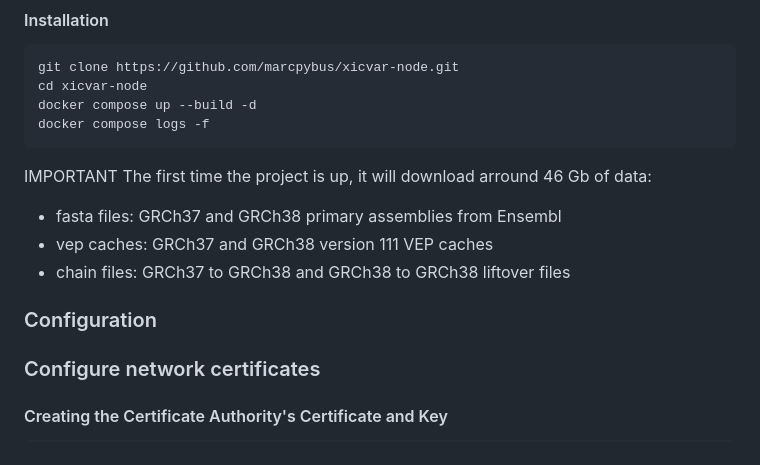
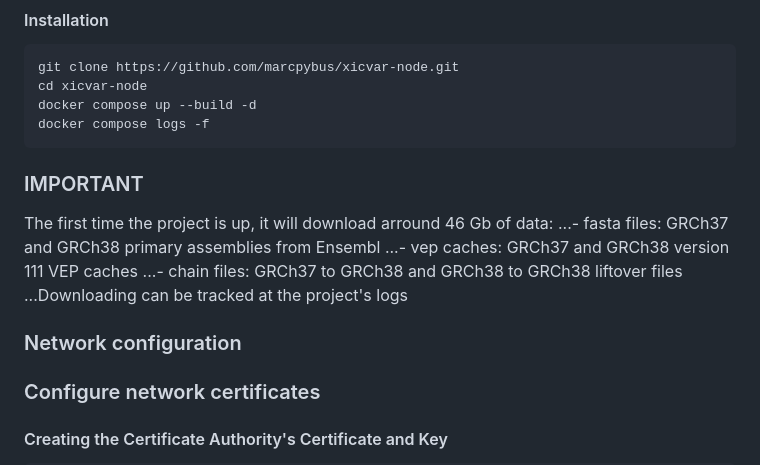
Before and after one commit to marcpybus/var-node, a Markdown page: README.md, the part around the change. Rendered like a GitHub page.

````diff
--- a/README.md
+++ b/README.md
@@ -24,13 +24,14 @@ cd xicvar-node
 docker compose up --build -d
 docker compose logs -f
 ```
-IMPORTANT
+### IMPORTANT
 The first time the project is up, it will download arround 46 Gb of data:
-- fasta files: GRCh37 and GRCh38 primary assemblies from Ensembl
-- vep caches: GRCh37 and GRCh38 version 111 VEP caches
-- chain files: GRCh37 to GRCh38 and GRCh38 to GRCh38 liftover files
+...- fasta files: GRCh37 and GRCh38 primary assemblies from Ensembl
+...- vep caches: GRCh37 and GRCh38 version 111 VEP caches
+...- chain files: GRCh37 to GRCh38 and GRCh38 to GRCh38 liftover files
+...Downloading can be tracked at the project's logs
 
-### Configuration
+### Network configuration
 
 
 ### Configure network certificates
````
